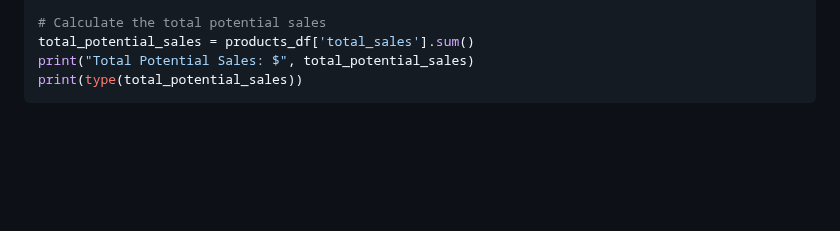
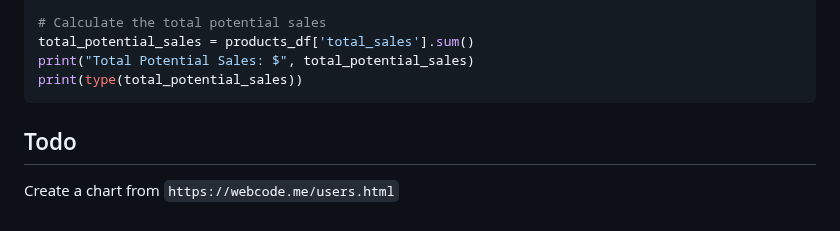
Before and after one commit to janbodnar/Python-Datovy-Analytik-Skolenie, a Markdown page: pandas/README.md, the part around the change. Drawn GitHub-style; blank space fills up the shorter version.

````diff
--- a/pandas/README.md
+++ b/pandas/README.md
@@ -163,3 +163,7 @@ total_potential_sales = products_df['total_sales'].sum()
 print("Total Potential Sales: $", total_potential_sales)
 print(type(total_potential_sales))
 ```
+
+## Todo
+
+Create a chart from `https://webcode.me/users.html`
````
